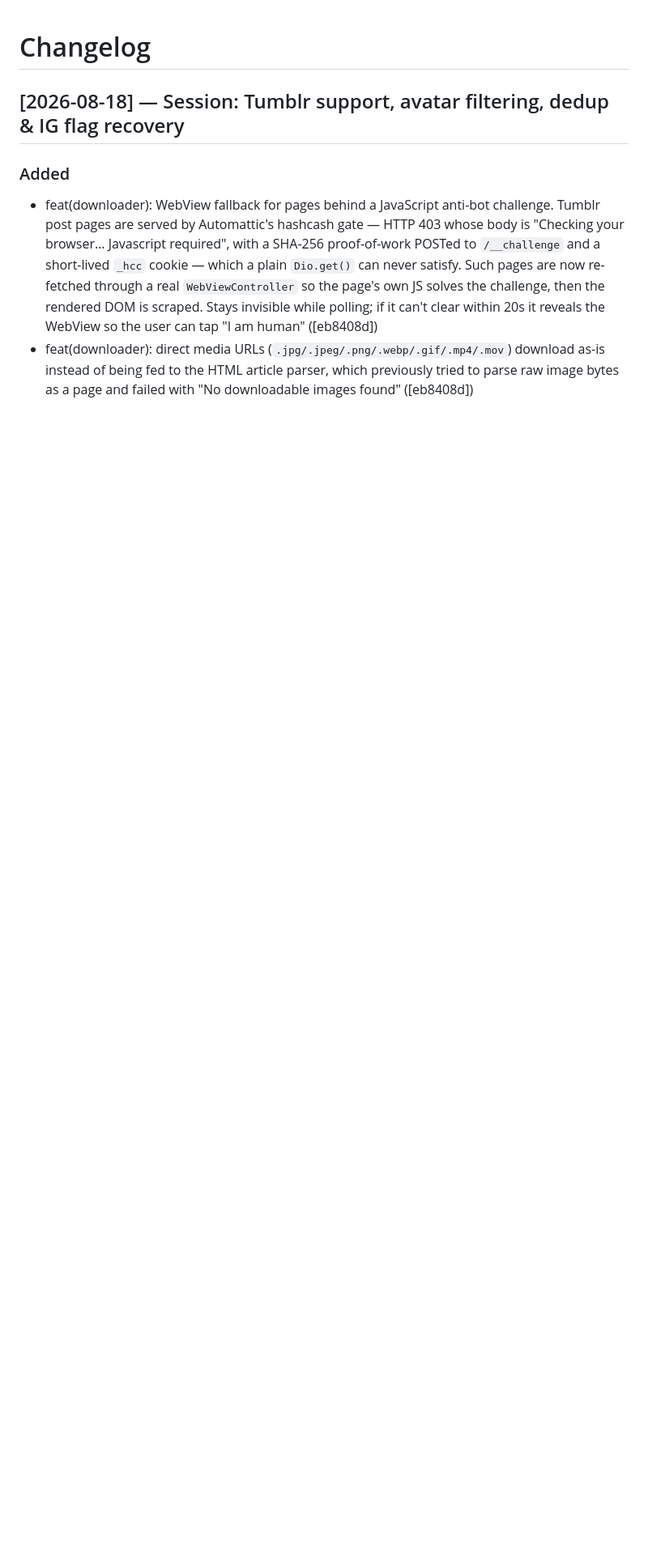
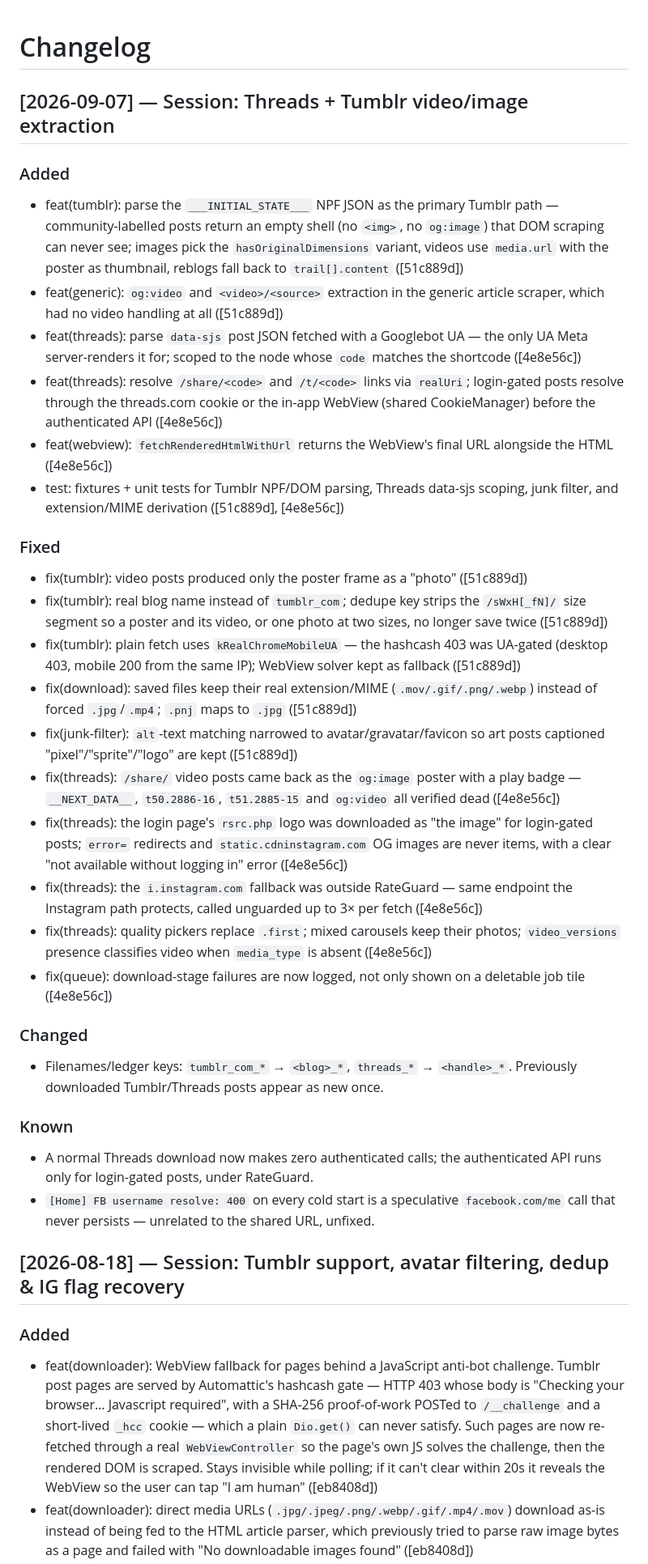
Before and after one commit to daveli07098/ig-image-downloader, a Markdown page: CHANGELOG.md, the part around the change. Shown at 81% size. GitHub-like rendering; blank space fills up the shorter version.

Commit message:
chore: update CHANGELOG for the Threads + Tumblr extraction work
Co-Authored-By: Claude Fable 5.1 <noreply@anthropic.com>
Claude-Session: https://claude.ai/code/session_01MN7JA9Zf3drMCprJMeSWry

```diff
--- a/CHANGELOG.md
+++ b/CHANGELOG.md
@@ -1,4 +1,33 @@
 # Changelog
+
+## [2026-09-07] — Session: Threads + Tumblr video/image extraction
+
+### Added
+- feat(tumblr): parse the `___INITIAL_STATE___` NPF JSON as the primary Tumblr path — community-labelled posts return an empty shell (no `<img>`, no `og:image`) that DOM scraping can never see; images pick the `hasOriginalDimensions` variant, videos use `media.url` with the poster as thumbnail, reblogs fall back to `trail[].content` ([51c889d])
+- feat(generic): `og:video` and `<video>/<source>` extraction in the generic article scraper, which had no video handling at all ([51c889d])
+- feat(threads): parse `data-sjs` post JSON fetched with a Googlebot UA — the only UA Meta server-renders it for; scoped to the node whose `code` matches the shortcode ([4e8e56c])
+- feat(threads): resolve `/share/<code>` and `/t/<code>` links via `realUri`; login-gated posts resolve through the threads.com cookie or the in-app WebView (shared CookieManager) before the authenticated API ([4e8e56c])
+- feat(webview): `fetchRenderedHtmlWithUrl` returns the WebView's final URL alongside the HTML ([4e8e56c])
+- test: fixtures + unit tests for Tumblr NPF/DOM parsing, Threads data-sjs scoping, junk filter, and extension/MIME derivation ([51c889d], [4e8e56c])
+
+### Fixed
+- fix(tumblr): video posts produced only the poster frame as a "photo" ([51c889d])
+- fix(tumblr): real blog name instead of `tumblr_com`; dedupe key strips the `/sWxH[_fN]/` size segment so a poster and its video, or one photo at two sizes, no longer save twice ([51c889d])
+- fix(tumblr): plain fetch uses `kRealChromeMobileUA` — the hashcash 403 was UA-gated (desktop 403, mobile 200 from the same IP); WebView solver kept as fallback ([51c889d])
+- fix(download): saved files keep their real extension/MIME (`.mov/.gif/.png/.webp`) instead of forced `.jpg`/`.mp4`; `.pnj` maps to `.jpg` ([51c889d])
+- fix(junk-filter): `alt`-text matching narrowed to avatar/gravatar/favicon so art posts captioned "pixel"/"sprite"/"logo" are kept ([51c889d])
+- fix(threads): `/share/` video posts came back as the `og:image` poster with a play badge — `__NEXT_DATA__`, `t50.2886-16`, `t51.2885-15` and `og:video` all verified dead ([4e8e56c])
+- fix(threads): the login page's `rsrc.php` logo was downloaded as "the image" for login-gated posts; `error=` redirects and `static.cdninstagram.com` OG images are never items, with a clear "not available without logging in" error ([4e8e56c])
+- fix(threads): the `i.instagram.com` fallback was outside RateGuard — same endpoint the Instagram path protects, called unguarded up to 3× per fetch ([4e8e56c])
+- fix(threads): quality pickers replace `.first`; mixed carousels keep their photos; `video_versions` presence classifies video when `media_type` is absent ([4e8e56c])
+- fix(queue): download-stage failures are now logged, not only shown on a deletable job tile ([4e8e56c])
+
+### Changed
+- Filenames/ledger keys: `tumblr_com_*` → `<blog>_*`, `threads_*` → `<handle>_*`. Previously downloaded Tumblr/Threads posts appear as new once.
+
+### Known
+- A normal Threads download now makes zero authenticated calls; the authenticated API runs only for login-gated posts, under RateGuard.
+- `[Home] FB username resolve: 400` on every cold start is a speculative `facebook.com/me` call that never persists — unrelated to the shared URL, unfixed.
 
 ## [2026-08-18] — Session: Tumblr support, avatar filtering, dedup & IG flag recovery
 
```
